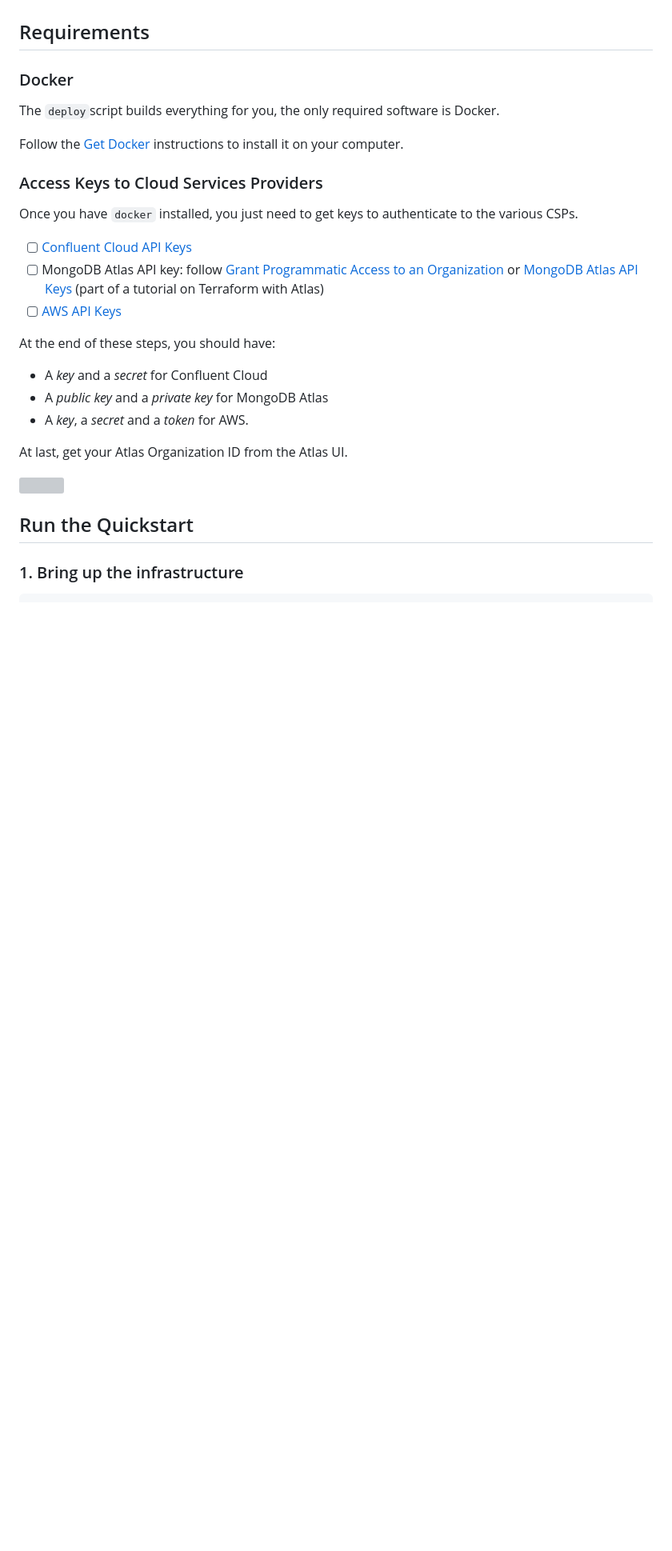
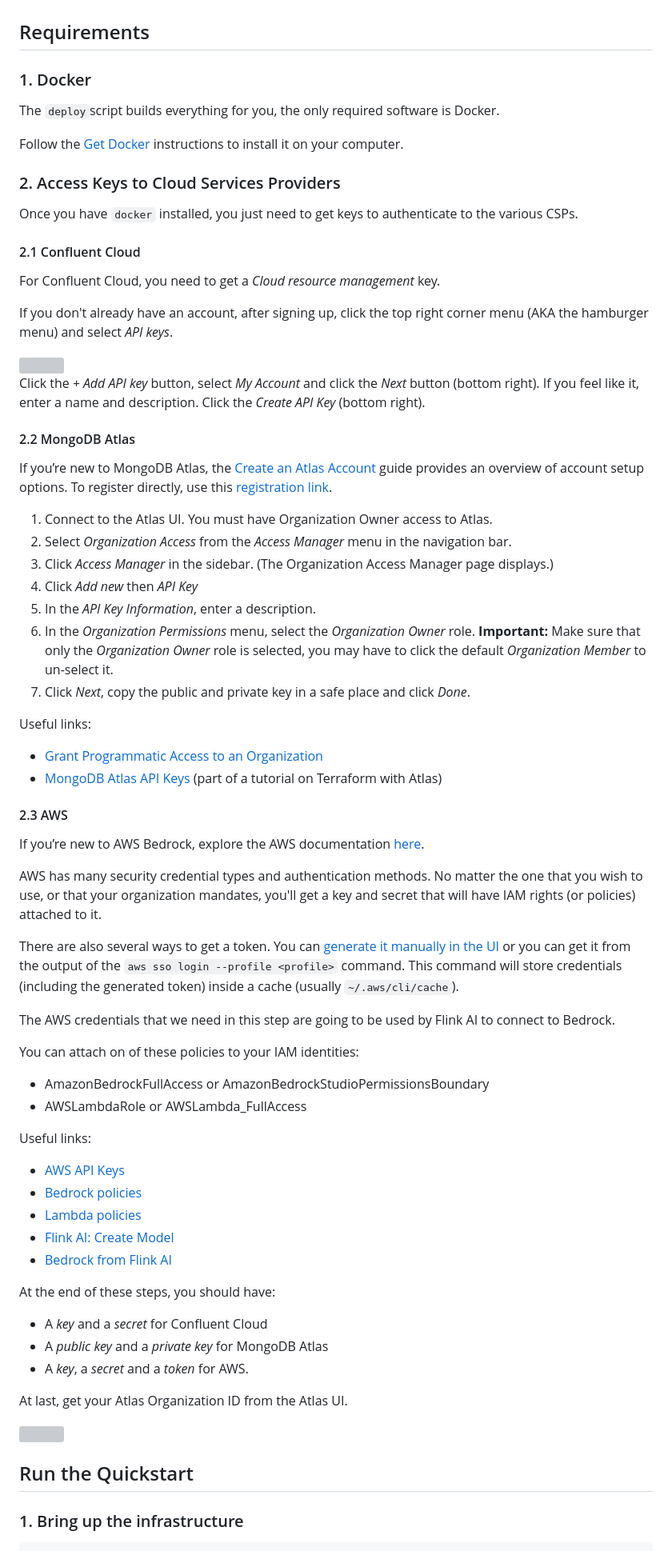
Before and after one commit to confluentinc/mongodb-cflt-genai-quickstart, a Markdown page: README.md, the part around the change printed below. Shown: that part at 80% size. Rendered like a GitHub page; blank space fills up the shorter version; grey boxes are pictures that could not be loaded.

Commit message:
Updated README to reflect the changes from testing feedback

```diff
--- a/README.md
+++ b/README.md
@@ -11,19 +11,65 @@ and provides the chatbot with the necessary information to respond to user queri
 
 ## Requirements
 
-### Docker
+### 1. Docker
 
 The `deploy`script builds everything for you, the only required software is Docker.
 
 Follow the [Get Docker](https://docs.docker.com/get-docker/) instructions to install it on your computer.
 
-### Access Keys to Cloud Services Providers
+### 2. Access Keys to Cloud Services Providers
 
 Once you have `docker` installed, you just need to get keys to authenticate to the various CSPs.
 
-- [ ] [Confluent Cloud API Keys](https://www.confluent.io/blog/confluent-terraform-provider-intro/#api-key)
-- [ ] MongoDB Atlas API key: follow [Grant Programmatic Access to an Organization](https://www.mongodb.com/docs/atlas/configure-api-access/#grant-programmatic-access-to-an-organization) or  [MongoDB Atlas API Keys](https://www.mongodb.com/developer/products/atlas/mongodb-atlas-with-terraform/) (part of a tutorial on Terraform with Atlas)
-- [ ] [AWS API Keys](https://docs.aws.amazon.com/general/latest/gr/aws-sec-cred-types.html)
+#### 2.1 Confluent Cloud
+
+For Confluent Cloud, you need to get a *Cloud resource management* key.
+
+If you don't already have an account, after signing up, click the top right corner menu (AKA the hamburger menu) and select *API keys*.
+
+<img src="screenshot1.png" width="300" />
+
+Click the *+ Add API key* button, select *My Account* and click the *Next* button (bottom right).
+If you feel like it, enter a name and description. Click the *Create API Key* (bottom right).
+
+#### 2.2 MongoDB Atlas
+
+If you’re new to MongoDB Atlas, the [Create an Atlas Account](https://www.mongodb.com/docs/atlas/tutorial/create-atlas-account/) guide provides an overview of account setup options. To register directly, use this [registration link](https://www.mongodb.com/cloud/atlas/register/).
+
+1. Connect to the Atlas UI. You must have Organization Owner access to Atlas.
+2. Select *Organization Access* from the *Access Manager* menu in the navigation bar.
+3. Click *Access Manager* in the sidebar. (The Organization Access Manager page displays.)
+4. Click *Add new* then *API Key*
+5. In the *API Key Information*, enter a description.
+6. In the *Organization Permissions* menu, select the *Organization Owner* role. **Important:** Make sure that only the *Organization Owner* role is selected, you may have to click the default *Organization Member* to un-select it.
+7. Click *Next*, copy the public and private key in a safe place and click *Done*.
+
+Useful links:
+- [Grant Programmatic Access to an Organization](https://www.mongodb.com/docs/atlas/configure-api-access/#grant-programmatic-access-to-an-organization)
+- [MongoDB Atlas API Keys](https://www.mongodb.com/developer/products/atlas/mongodb-atlas-with-terraform/) (part of a tutorial on Terraform with Atlas)
+
+#### 2.3 AWS
+
+If you’re new to AWS Bedrock, explore the AWS documentation [here](https://docs.aws.amazon.com/bedrock/latest/userguide/what-is-bedrock.html).
+
+AWS has many security credential types and authentication methods. No matter the one that you wish to use, or that your organization mandates, you'll get a key and secret that will have IAM rights (or policies) attached to it.
+
+There are also several ways to get a token. You can [generate it manually in the UI](https://docs.aws.amazon.com/singlesignon/latest/userguide/generate-token.html) or you can get it from the output of the `aws sso login --profile <profile>` command.
+This command will store credentials (including the generated token) inside a cache (usually `~/.aws/cli/cache`).
+
+The AWS credentials that we need in this step are going to be used by Flink AI to connect to Bedrock.
+
+You can attach on of these policies to your IAM identities:
+
+- AmazonBedrockFullAccess or AmazonBedrockStudioPermissionsBoundary
+- AWSLambdaRole or AWSLambda_FullAccess
+
+Useful links:
+- [AWS API Keys](https://docs.aws.amazon.com/general/latest/gr/aws-sec-cred-types.html)
+- [Bedrock policies](https://docs.aws.amazon.com/bedrock/latest/userguide/security-iam-awsmanpol.html)
+- [Lambda policies](https://docs.aws.amazon.com/lambda/latest/dg/permissions-user-function.html)
+- [Flink AI: Create Model](https://docs.confluent.io/cloud/current/ai/ai-model-inference.html#create-an-ai-model)
+- [Bedrock from Flink AI](https://docs.confluent.io/cloud/current/ai/ai-model-inference.html#aws-bedrock)
 
 At the end of these steps, you should have:
 - A *key* and a *secret* for Confluent Cloud
```
Also changed, not shown: other parts of README.md (+1 -1 lines).
